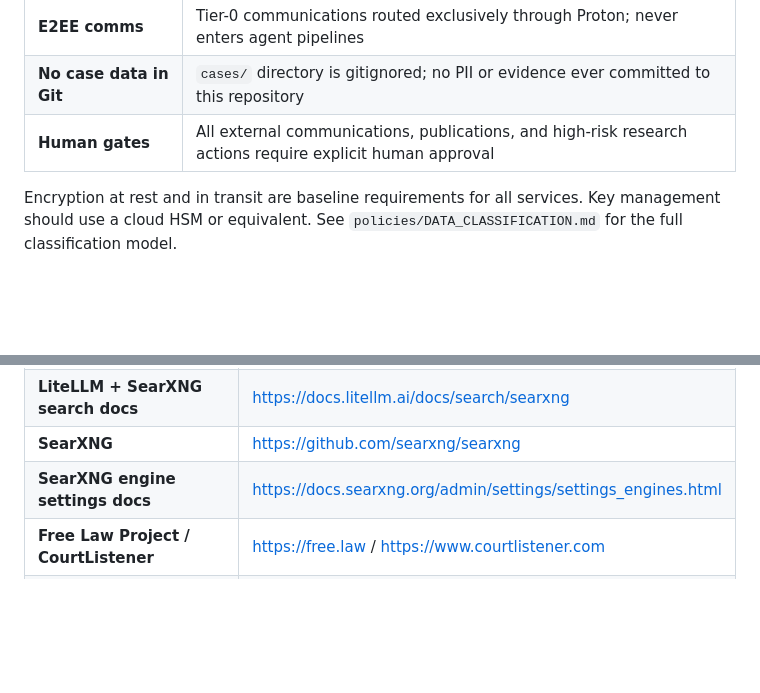
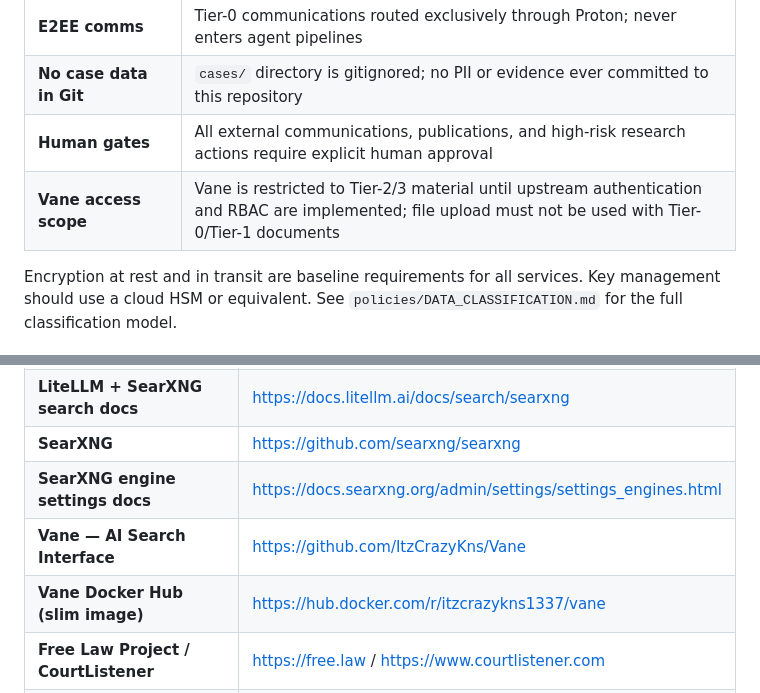
Before and after one commit to MISJustice-Alliance/misjustice-alliance-firm, a Markdown page: README.md, 2 parts joined by grey strips. GitHub-like rendering; blank space fills up the shorter version.

```diff
--- a/README.md
+++ b/README.md
@@ -471,6 +495,7 @@ The MISJustice Alliance Firm is designed under a **zero-trust, layered privacy**
 | **E2EE comms** | Tier-0 communications routed exclusively through Proton; never enters agent pipelines |
 | **No case data in Git** | `cases/` directory is gitignored; no PII or evidence ever committed to this repository |
 | **Human gates** | All external communications, publications, and high-risk research actions require explicit human approval |
+| **Vane access scope** | Vane is restricted to Tier-2/3 material until upstream authentication and RBAC are implemented; file upload must not be used with Tier-0/Tier-1 documents |
 
 Encryption at rest and in transit are baseline requirements for all services. Key management should use a cloud HSM or equivalent. See `policies/DATA_CLASSIFICATION.md` for the full classification model.
 
@@ -490,6 +515,8 @@ Encryption at rest and in transit are baseline requirements for all services. Ke
 | **LiteLLM + SearXNG search docs** | https://docs.litellm.ai/docs/search/searxng |
 | **SearXNG** | https://github.com/searxng/searxng |
 | **SearXNG engine settings docs** | https://docs.searxng.org/admin/settings/settings_engines.html |
+| **Vane — AI Search Interface** | https://github.com/ItzCrazyKns/Vane |
+| **Vane Docker Hub (slim image)** | https://hub.docker.com/r/itzcrazykns1337/vane |
 | **Free Law Project / CourtListener** | https://free.law / https://www.courtlistener.com |
 | **Caselaw Access Project (CAP)** | https://case.law |
 | **DOJ Open Data** | https://www.justice.gov/open/open-data |
```
Also changed, not shown: other parts of README.md (+34 -10 lines).
